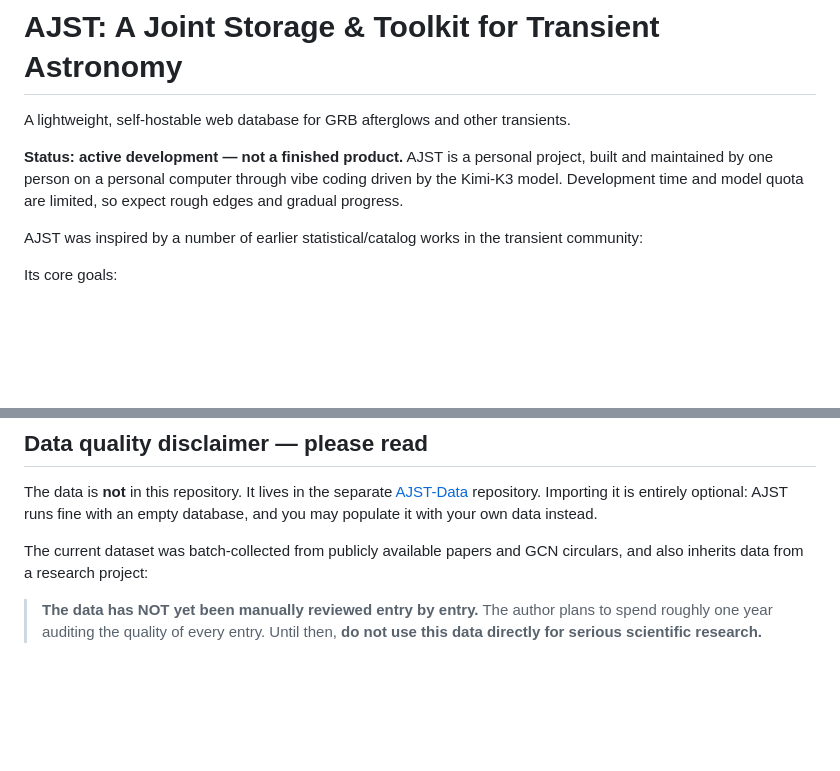
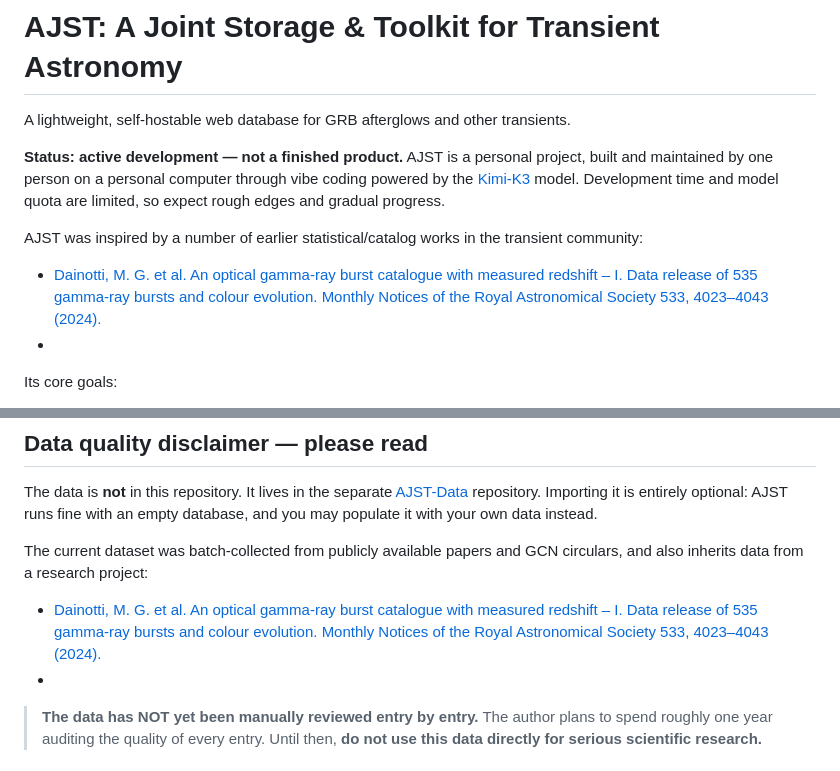
Before and after one commit to Cooper-J2000/AJST, a Markdown page: README.md, 2 parts joined by grey strips. Rendered like a GitHub page; blank space fills up the shorter version.

Commit message:
Revise README for clarity and citations
Updated the README to clarify the coding model and added a citation for the gamma-ray burst catalogue.

```diff
--- a/README.md
+++ b/README.md
@@ -4,12 +4,13 @@ A lightweight, self-hostable web database for GRB afterglows and other transient
 
 **Status: active development — not a finished product.** AJST is a personal
 project, built and maintained by one person on a personal computer through
-vibe coding driven by the Kimi-K3 model. Development time and model quota are
+vibe coding powered by the [Kimi-K3](https://www.kimi.com/news/kimi-k3) model. Development time and model quota are
 limited, so expect rough edges and gradual progress.
 
 AJST was inspired by a number of earlier statistical/catalog works in the
 transient community:
-<!-- TODO(author): list the works that inspired this project -->
+- [Dainotti, M. G. et al. An optical gamma-ray burst catalogue with measured redshift – I. Data release of 535 gamma-ray bursts and colour evolution. Monthly Notices of the Royal Astronomical Society 533, 4023–4043 (2024).](https://academic.oup.com/mnras/article/533/4/4023/7697178)
+-
 
 Its core goals:
 
@@ -33,7 +34,8 @@ populate it with your own data instead.
 
 The current dataset was batch-collected from publicly available papers and
 GCN circulars, and also inherits data from a research project:
-<!-- TODO(author): name the research project the data inherits from -->
+- [Dainotti, M. G. et al. An optical gamma-ray burst catalogue with measured redshift – I. Data release of 535 gamma-ray bursts and colour evolution. Monthly Notices of the Royal Astronomical Society 533, 4023–4043 (2024).](https://academic.oup.com/mnras/article/533/4/4023/7697178)
+-
 
 > **The data has NOT yet been manually reviewed entry by entry.** The author
 > plans to spend roughly one year auditing the quality of every entry. Until
```
